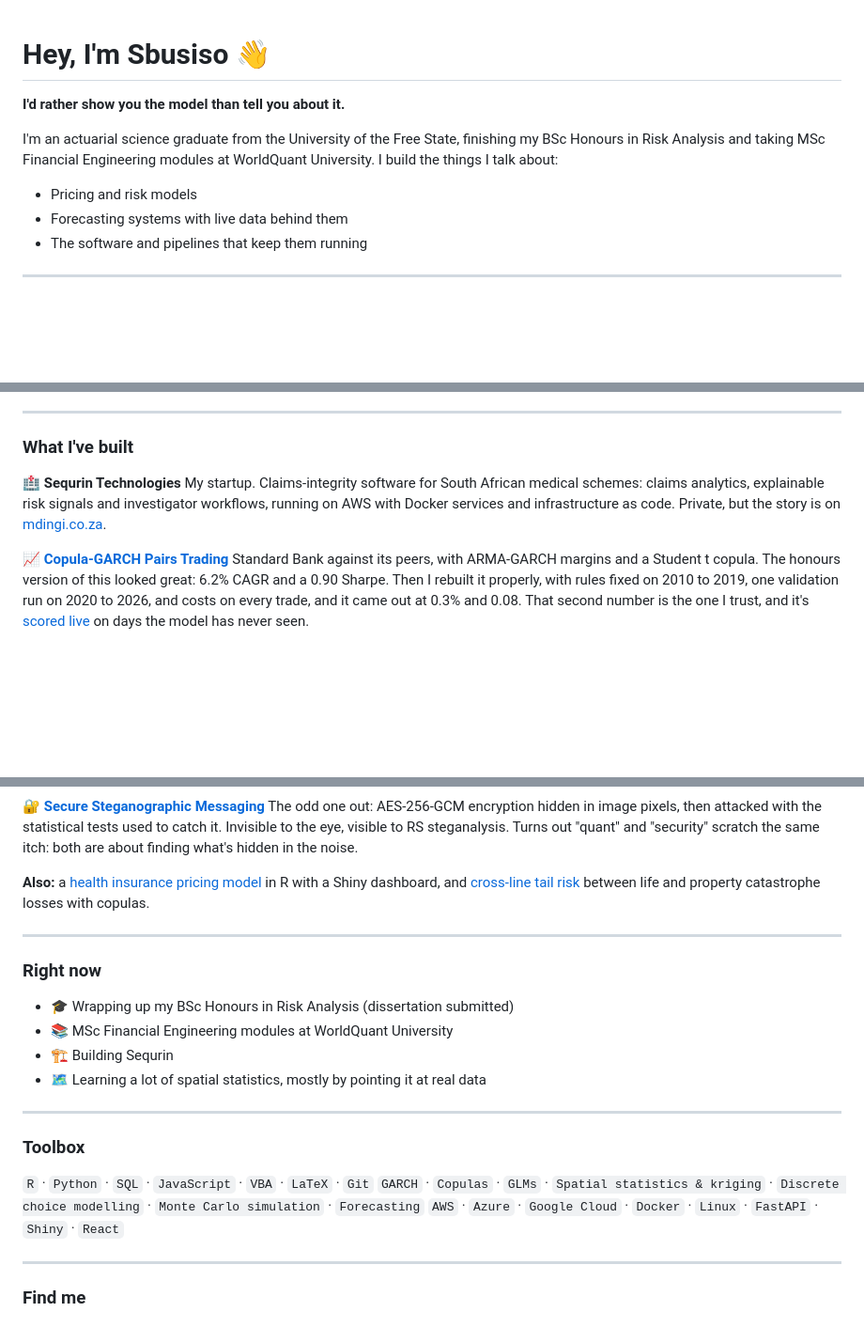
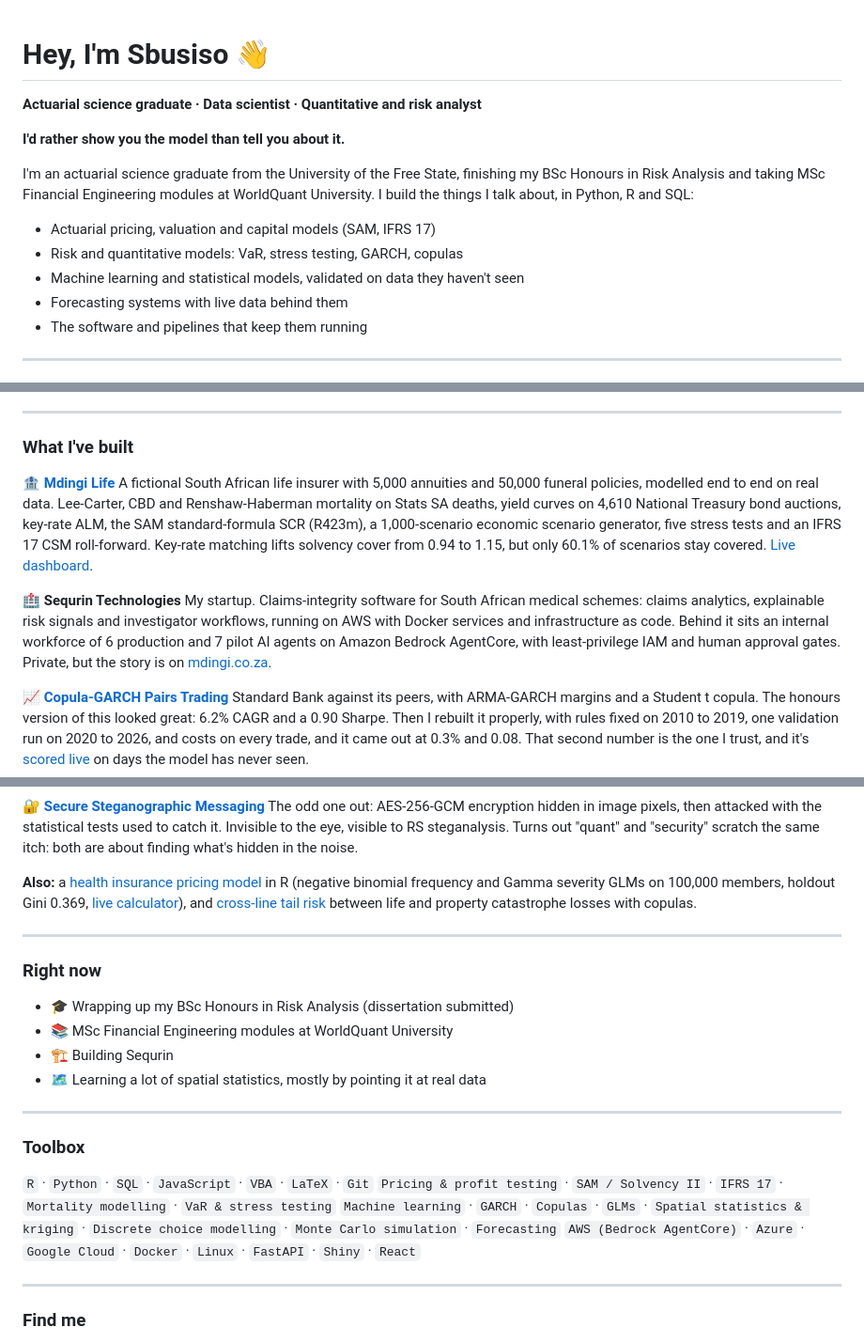
Before and after one commit to Sbusiso-Mdingi/Sbusiso-Mdingi, a Markdown page: README.md, 3 parts joined by grey strips. Shown at 94% size. Drawn GitHub-style; blank space fills up the shorter version.

Commit message:
Profile README: add Mdingi Life, role keywords, current health pricing model

```diff
--- a/README.md
+++ b/README.md
@@ -1,9 +1,13 @@
 # Hey, I'm Sbusiso 👋
+
+**Actuarial science graduate · Data scientist · Quantitative and risk analyst**
 
 **I'd rather show you the model than tell you about it.**
 
-I'm an actuarial science graduate from the University of the Free State, finishing my BSc Honours in Risk Analysis and taking MSc Financial Engineering modules at WorldQuant University. I build the things I talk about:
-- Pricing and risk models
+I'm an actuarial science graduate from the University of the Free State, finishing my BSc Honours in Risk Analysis and taking MSc Financial Engineering modules at WorldQuant University. I build the things I talk about, in Python, R and SQL:
+- Actuarial pricing, valuation and capital models (SAM, IFRS 17)
+- Risk and quantitative models: VaR, stress testing, GARCH, copulas
+- Machine learning and statistical models, validated on data they haven't seen
 - Forecasting systems with live data behind them
 - The software and pipelines that keep them running
 
@@ -21,8 +25,11 @@ than about a clever result stuck in a notebook. If it can't survive contact with
 
 ### What I've built
 
+**🏦 [Mdingi Life](https://github.com/Sbusiso-Mdingi/mdingi-life)**
+A fictional South African life insurer with 5,000 annuities and 50,000 funeral policies, modelled end to end on real data. Lee-Carter, CBD and Renshaw-Haberman mortality on Stats SA deaths, yield curves on 4,610 National Treasury bond auctions, key-rate ALM, the SAM standard-formula SCR (R423m), a 1,000-scenario economic scenario generator, five stress tests and an IFRS 17 CSM roll-forward. Key-rate matching lifts solvency cover from 0.94 to 1.15, but only 60.1% of scenarios stay covered. [Live dashboard](https://mdingi-life.azurewebsites.net).
+
 **🏥 Sequrin Technologies**
-My startup. Claims-integrity software for South African medical schemes: claims analytics, explainable risk signals and investigator workflows, running on AWS with Docker services and infrastructure as code. Private, but the story is on [mdingi.co.za](https://mdingi.co.za/work/sequrin-healthcare-claims).
+My startup. Claims-integrity software for South African medical schemes: claims analytics, explainable risk signals and investigator workflows, running on AWS with Docker services and infrastructure as code. Behind it sits an internal workforce of 6 production and 7 pilot AI agents on Amazon Bedrock AgentCore, with least-privilege IAM and human approval gates. Private, but the story is on [mdingi.co.za](https://mdingi.co.za/work/sequrin-healthcare-claims).
 
 **📈 [Copula-GARCH Pairs Trading](https://github.com/Sbusiso-Mdingi/jse-statistical-arbitrage)**
 Standard Bank against its peers, with ARMA-GARCH margins and a Student t copula. The honours version of this looked great: 6.2% CAGR and a 0.90 Sharpe. Then I rebuilt it properly, with rules fixed on 2010 to 2019, one validation run on 2020 to 2026, and costs on every trade, and it came out at 0.3% and 0.08. That second number is the one I trust, and it's [scored live](https://mdingi-jse-pairs.azurewebsites.net) on days the model has never seen.
@@ -39,7 +46,7 @@ Global and local Moran's I over seven World Bank indicators for the 16 SADC coun
 **🔐 [Secure Steganographic Messaging](https://github.com/Sbusiso-Mdingi/stego-messenger)**
 The odd one out: AES-256-GCM encryption hidden in image pixels, then attacked with the statistical tests used to catch it. Invisible to the eye, visible to RS steganalysis. Turns out "quant" and "security" scratch the same itch: both are about finding what's hidden in the noise.
 
-**Also:** a [health insurance pricing model](https://github.com/Sbusiso-Mdingi/health-insurance-pricing-model) in R with a Shiny dashboard, and [cross-line tail risk](https://github.com/Sbusiso-Mdingi/Copula-Cross-Line-Insurance-Risk) between life and property catastrophe losses with copulas.
+**Also:** a [health insurance pricing model](https://github.com/Sbusiso-Mdingi/health-insurance-pricing-model) in R (negative binomial frequency and Gamma severity GLMs on 100,000 members, holdout Gini 0.369, [live calculator](https://mdingi.co.za/work/health-insurance-pricing-model)), and [cross-line tail risk](https://github.com/Sbusiso-Mdingi/Copula-Cross-Line-Insurance-Risk) between life and property catastrophe losses with copulas.
 
 ---
 
@@ -55,8 +62,9 @@ The odd one out: AES-256-GCM encryption hidden in image pixels, then attacked wi
 ### Toolbox
 
 `R` · `Python` · `SQL` · `JavaScript` · `VBA` · `LaTeX` · `Git`
-`GARCH` · `Copulas` · `GLMs` · `Spatial statistics & kriging` · `Discrete choice modelling` · `Monte Carlo simulation` · `Forecasting`
-`AWS` · `Azure` · `Google Cloud` · `Docker` · `Linux` · `FastAPI` · `Shiny` · `React`
+`Pricing & profit testing` · `SAM / Solvency II` · `IFRS 17` · `Mortality modelling` · `VaR & stress testing`
+`Machine learning` · `GARCH` · `Copulas` · `GLMs` · `Spatial statistics & kriging` · `Discrete choice modelling` · `Monte Carlo simulation` · `Forecasting`
+`AWS (Bedrock AgentCore)` · `Azure` · `Google Cloud` · `Docker` · `Linux` · `FastAPI` · `Shiny` · `React`
 
 ---
 
```
